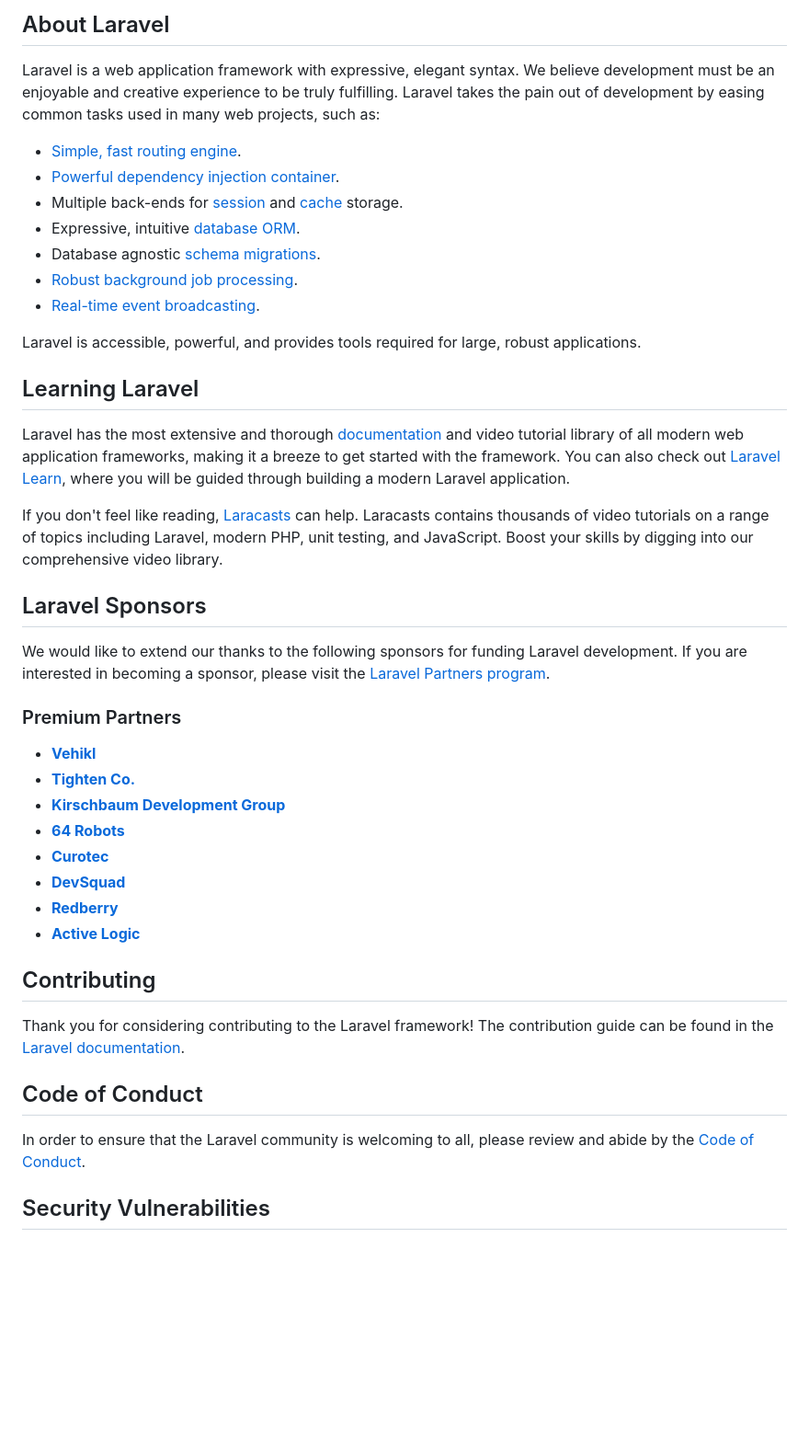
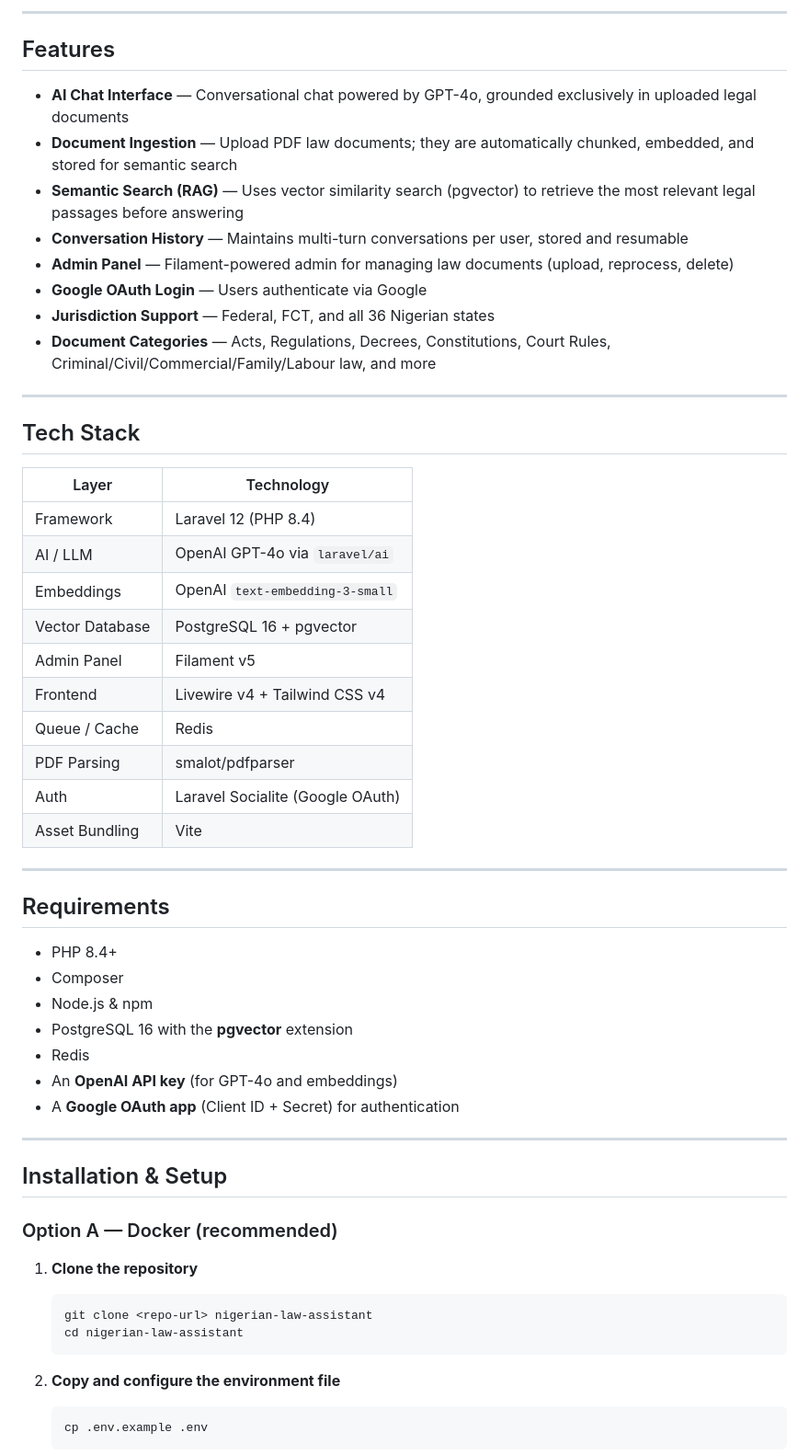
Before and after one commit to GeneraalAladeen/nigerian-law-ai-assistant, a Markdown page: README.md, the part around one of its changes. Shown at 92% size. Rendered like a GitHub page; blank space fills up the shorter version.

Commit message:
Update README with project-specific documentation

````diff
--- a/README.md
+++ b/README.md
@@ -9,46 +4,62 @@
 
-## About Laravel
+---
 
-Laravel is a web application framework with expressive, elegant syntax. We believe development must be an enjoyable and creative experience to be truly fulfilling. Laravel takes the pain out of development by easing common tasks used in many web projects, such as:
+## Features
 
-- [Simple, fast routing engine](https://laravel.com/docs/routing).
-- [Powerful dependency injection container](https://laravel.com/docs/container).
-- Multiple back-ends for [session](https://laravel.com/docs/session) and [cache](https://laravel.com/docs/cache) storage.
-- Expressive, intuitive [database ORM](https://laravel.com/docs/eloquent).
-- Database agnostic [schema migrations](https://laravel.com/docs/migrations).
-- [Robust background job processing](https://laravel.com/docs/queues).
-- [Real-time event broadcasting](https://laravel.com/docs/broadcasting).
+- **AI Chat Interface** — Conversational chat powered by GPT-4o, grounded exclusively in uploaded legal documents
+- **Document Ingestion** — Upload PDF law documents; they are automatically chunked, embedded, and stored for semantic search
+- **Semantic Search (RAG)** — Uses vector similarity search (pgvector) to retrieve the most relevant legal passages before answering
+- **Conversation History** — Maintains multi-turn conversations per user, stored and resumable
+- **Admin Panel** — Filament-powered admin for managing law documents (upload, reprocess, delete)
+- **Google OAuth Login** — Users authenticate via Google
+- **Jurisdiction Support** — Federal, FCT, and all 36 Nigerian states
+- **Document Categories** — Acts, Regulations, Decrees, Constitutions, Court Rules, Criminal/Civil/Commercial/Family/Labour law, and more
 
-Laravel is accessible, powerful, and provides tools required for large, robust applications.
+---
 
-## Learning Laravel
+## Tech Stack
 
-Laravel has the most extensive and thorough [documentation](https://laravel.com/docs) and video tutorial library of all modern web application frameworks, making it a breeze to get started with the framework. You can also check out [Laravel Learn](https://laravel.com/learn), where you will be guided through building a modern Laravel application.
+| Layer | Technology |
+|---|---|
+| Framework | Laravel 12 (PHP 8.4) |
+| AI / LLM | OpenAI GPT-4o via `laravel/ai` |
+| Embeddings | OpenAI `text-embedding-3-small` |
+| Vector Database | PostgreSQL 16 + pgvector |
+| Admin Panel | Filament v5 |
+| Frontend | Livewire v4 + Tailwind CSS v4 |
+| Queue / Cache | Redis |
+| PDF Parsing | smalot/pdfparser |
+| Auth | Laravel Socialite (Google OAuth) |
+| Asset Bundling | Vite |
 
-If you don't feel like reading, [Laracasts](https://laracasts.com) can help. Laracasts contains thousands of video tutorials on a range of topics including Laravel, modern PHP, unit testing, and JavaScript. Boost your skills by digging into our comprehensive video library.
+---
 
-## Laravel Sponsors
+## Requirements
 
-We would like to extend our thanks to the following sponsors for funding Laravel development. If you are interested in becoming a sponsor, please visit the [Laravel Partners program](https://partners.laravel.com).
+- PHP 8.4+
+- Composer
+- Node.js & npm
+- PostgreSQL 16 with the **pgvector** extension
+- Redis
+- An **OpenAI API key** (for GPT-4o and embeddings)
+- A **Google OAuth app** (Client ID + Secret) for authentication
 
-### Premium Partners
+---
 
-- **[Vehikl](https://vehikl.com)**
-- **[Tighten Co.](https://tighten.co)**
-- **[Kirschbaum Development Group](https://kirschbaumdevelopment.com)**
-- **[64 Robots](https://64robots.com)**
-- **[Curotec](https://www.curotec.com/services/technologies/laravel)**
-- **[DevSquad](https://devsquad.com/hire-laravel-developers)**
-- **[Redberry](https://redberry.international/laravel-development)**
-- **[Active Logic](https://activelogic.com)**
+## Installation & Setup
 
-## Contributing
+### Option A — Docker (recommended)
 
-Thank you for considering contributing to the Laravel framework! The contribution guide can be found in the [Laravel documentation](https://laravel.com/docs/contributions).
+1. **Clone the repository**
 
-## Code of Conduct
+   ```bash
+   git clone <repo-url> nigerian-law-assistant
+   cd nigerian-law-assistant
+   ```
 
-In order to ensure that the Laravel community is welcoming to all, please review and abide by the [Code of Conduct](https://laravel.com/docs/contributions#code-of-conduct).
+2. **Copy and configure the environment file**
 
-## Security Vulnerabilities
+   ```bash
+   cp .env.example .env
+   ```
 
````
Also changed, not shown: other parts of README.md (+158 -9 lines).
